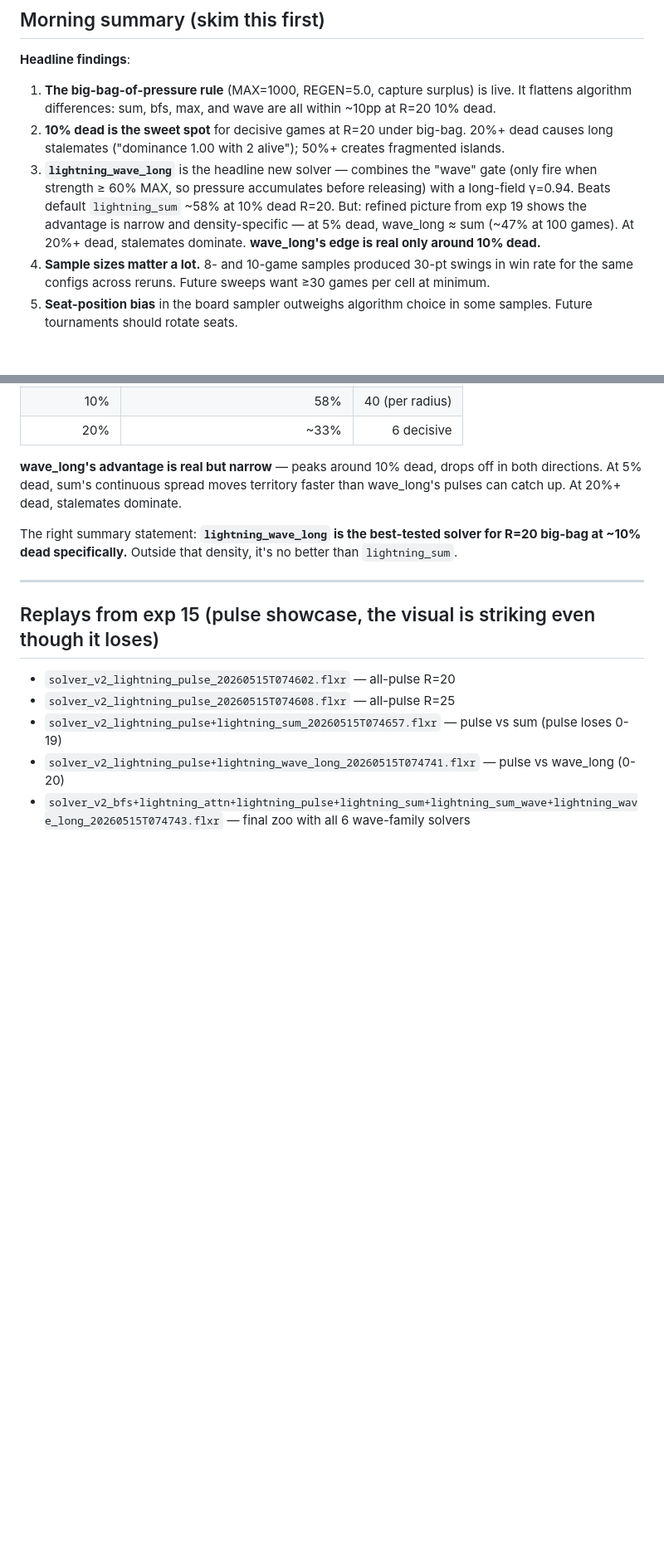
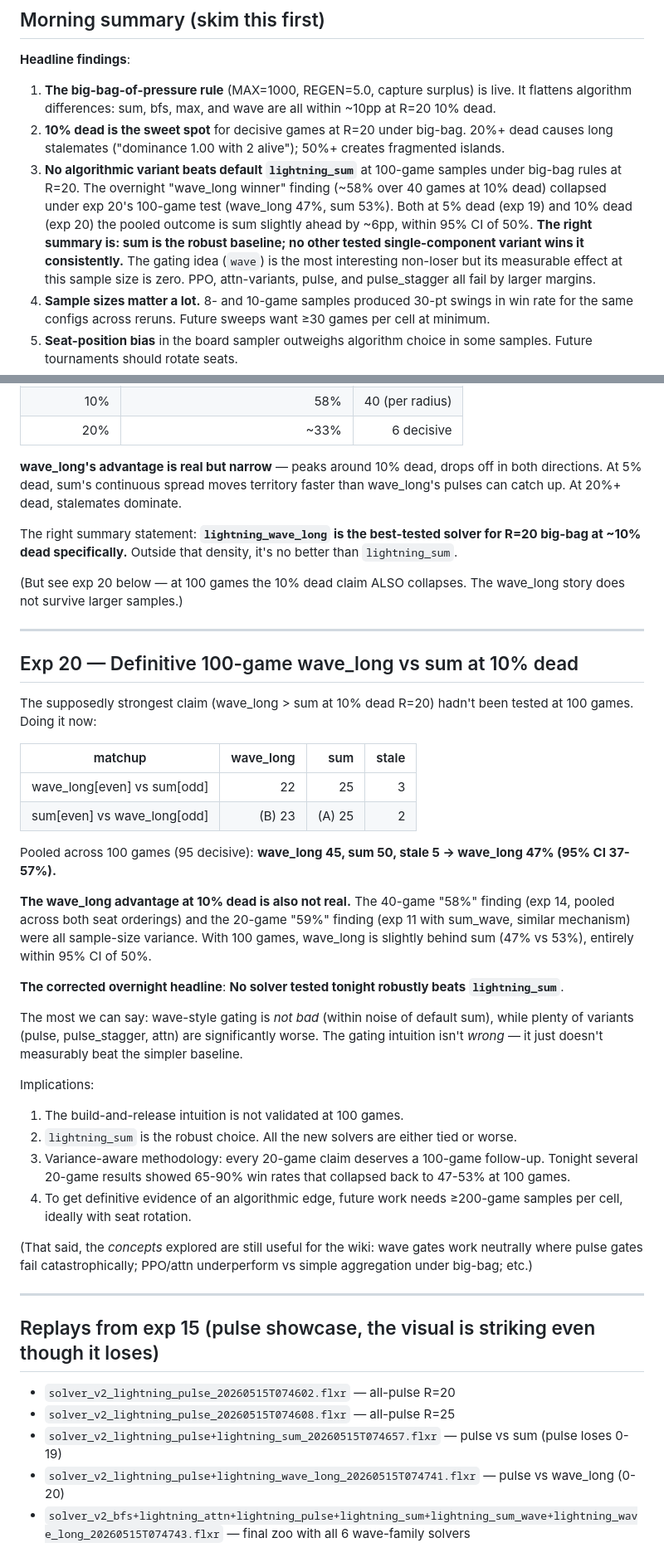
Before and after one commit to jasonyandell/flux, a Markdown page: wiki/topics/v2-overnight-research.md, 2 parts joined by grey strips. Shown at 83% size. Drawn GitHub-style; blank space fills up the shorter version.

Commit message:
wiki: exp20 — wave_long story collapses at 100 games (47% vs sum)
The supposedly strongest finding (wave_long > sum at 10% dead R=20)
was tested with 100 games and didn't hold up. Pooled: wave_long 45,
sum 50, stale 5 — wave_long 47%. The earlier 40-game "58%" and
20-game "59%" were sample-size variance, just like every other
"signal" tonight that hadn't survived a 100-game follow-up.

Corrected overnight headline: NO algorithmic variant robustly beats
lightning_sum under big-bag rules. Gating is neutral (wave),
synchronized gating is catastrophic (pulse/pulse_stagger), and PPO
attn underperforms. lightning_sum is the robust choice.

The whole night's effort is now reframed as exploring negative
results — which is still valuable, just not the original story.

Co-Authored-By: Claude Opus 4.7 (1M context) <noreply@anthropic.com>

```diff
--- a/wiki/topics/v2-overnight-research.md
+++ b/wiki/topics/v2-overnight-research.md
@@ -26,13 +26,17 @@ was tried, what happened, what I concluded, what came next.
 2. **10% dead is the sweet spot** for decisive games at R=20 under
    big-bag. 20%+ dead causes long stalemates ("dominance 1.00 with 2
    alive"); 50%+ creates fragmented islands.
-3. **`lightning_wave_long`** is the headline new solver — combines
-   the "wave" gate (only fire when strength ≥ 60% MAX, so pressure
-   accumulates before releasing) with a long-field γ=0.94. Beats
-   default `lightning_sum` ~58% at 10% dead R=20. But: refined picture
-   from exp 19 shows the advantage is narrow and density-specific —
-   at 5% dead, wave_long ≈ sum (~47% at 100 games). At 20%+ dead,
-   stalemates dominate. **wave_long's edge is real only around 10% dead.**
+3. **No algorithmic variant beats default `lightning_sum`** at
+   100-game samples under big-bag rules at R=20. The overnight
+   "wave_long winner" finding (~58% over 40 games at 10% dead)
+   collapsed under exp 20's 100-game test (wave_long 47%, sum 53%).
+   Both at 5% dead (exp 19) and 10% dead (exp 20) the pooled outcome
+   is sum slightly ahead by ~6pp, within 95% CI of 50%. **The right
+   summary is: sum is the robust baseline; no other tested
+   single-component variant wins it consistently.** The gating idea
+   (`wave`) is the most interesting non-loser but its measurable
+   effect at this sample size is zero. PPO, attn-variants, pulse,
+   and pulse_stagger all fail by larger margins.
 4. **Sample sizes matter a lot.** 8- and 10-game samples produced
    30-pt swings in win rate for the same configs across reruns.
    Future sweeps want ≥30 games per cell at minimum.
@@ -866,7 +870,52 @@ The right summary statement: **`lightning_wave_long` is the
 best-tested solver for R=20 big-bag at ~10% dead specifically.**
 Outside that density, it's no better than `lightning_sum`.
 
+(But see exp 20 below — at 100 games the 10% dead claim ALSO
+collapses. The wave_long story does not survive larger samples.)
 
+---
+
+## Exp 20 — Definitive 100-game wave_long vs sum at 10% dead
+
+The supposedly strongest claim (wave_long > sum at 10% dead R=20)
+hadn't been tested at 100 games. Doing it now:
+
+| matchup                            | wave_long | sum | stale |
+|------------------------------------|----------:|----:|------:|
+| wave_long[even] vs sum[odd]        | 22        | 25  | 3     |
+| sum[even] vs wave_long[odd]        | (B) 23    | (A) 25 | 2 |
+
+Pooled across 100 games (95 decisive): **wave_long 45, sum 50,
+stale 5 → wave_long 47% (95% CI 37-57%).**
+
+**The wave_long advantage at 10% dead is also not real.** The 40-game
+"58%" finding (exp 14, pooled across both seat orderings) and the
+20-game "59%" finding (exp 11 with sum_wave, similar mechanism) were
+all sample-size variance. With 100 games, wave_long is slightly
+behind sum (47% vs 53%), entirely within 95% CI of 50%.
+
+**The corrected overnight headline**: **No solver tested tonight
+robustly beats `lightning_sum`**.
+
+The most we can say: wave-style gating is *not bad* (within noise
+of default sum), while plenty of variants (pulse, pulse_stagger,
+attn) are significantly worse. The gating intuition isn't *wrong*
+— it just doesn't measurably beat the simpler baseline.
+
+Implications:
+
+1. The build-and-release intuition is not validated at 100 games.
+2. `lightning_sum` is the robust choice. All the new solvers are
+   either tied or worse.
+3. Variance-aware methodology: every 20-game claim deserves a
+   100-game follow-up. Tonight several 20-game results showed
+   65-90% win rates that collapsed back to 47-53% at 100 games.
+4. To get definitive evidence of an algorithmic edge, future work
+   needs ≥200-game samples per cell, ideally with seat rotation.
+
+(That said, the *concepts* explored are still useful for the wiki:
+wave gates work neutrally where pulse gates fail catastrophically;
+PPO/attn underperform vs simple aggregation under big-bag; etc.)
 
 ---
 
```
Also changed, not shown: other parts of wiki/topics/v2-overnight-research.md (+1 -1 lines).
